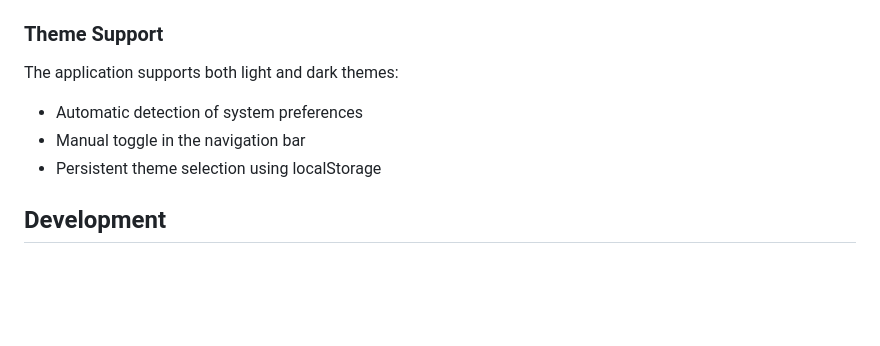
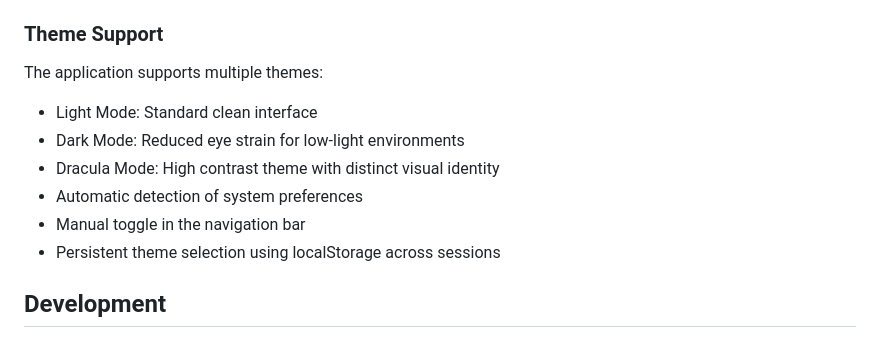
Before and after one commit to Ara-Alexandrian/equipment-tracker, a Markdown page: README.md, the part around the change. GitHub-like rendering; blank space fills up the shorter version.

```diff
--- a/README.md
+++ b/README.md
@@ -119,10 +119,13 @@ Default user accounts for testing:
 
 ### Theme Support
 
-The application supports both light and dark themes:
+The application supports multiple themes:
+- Light Mode: Standard clean interface
+- Dark Mode: Reduced eye strain for low-light environments
+- Dracula Mode: High contrast theme with distinct visual identity
 - Automatic detection of system preferences
 - Manual toggle in the navigation bar
-- Persistent theme selection using localStorage
+- Persistent theme selection using localStorage across sessions
 
 ## Development
 
```
Also changed, not shown: QR_CODE_GUIDE.md (+12 -0 lines).
